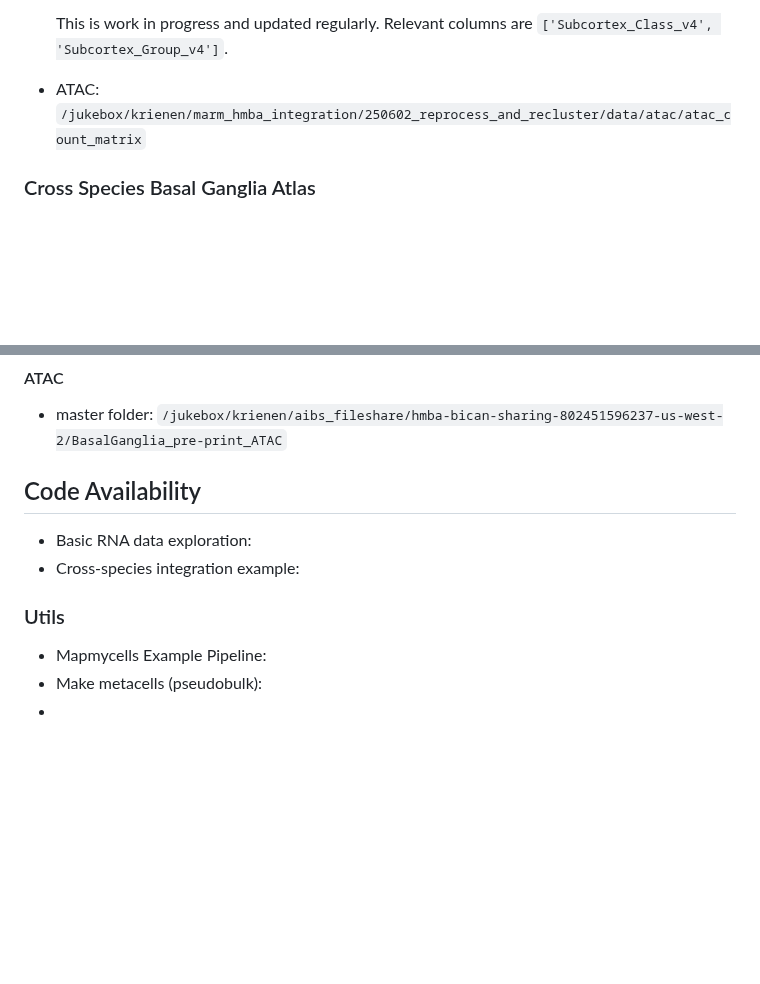
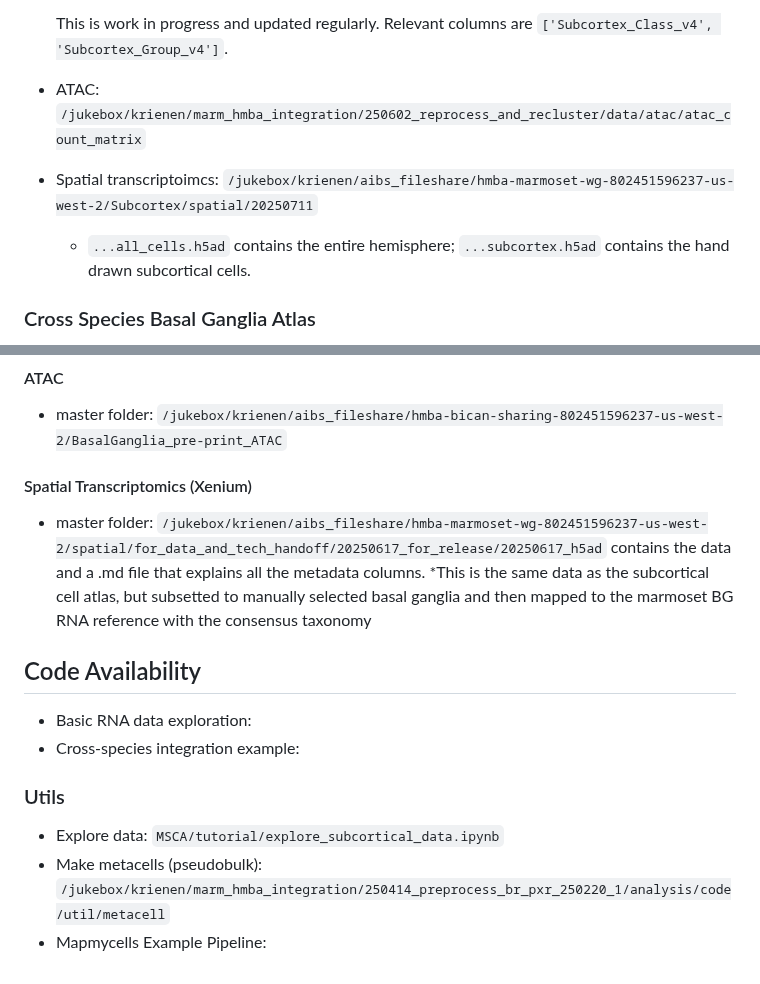
Before and after one commit to KrienenLab/MSCA, a Markdown page: README.md, 2 parts joined by grey strips. GitHub-like rendering; blank space fills up the shorter version.

```diff
--- a/README.md
+++ b/README.md
@@ -14,6 +14,8 @@ Understanding the cellular composition and gene regulatory landscape of the huma
 
   This is work in progress and updated regularly. Relevant columns are `['Subcortex_Class_v4', 'Subcortex_Group_v4']`.
 - ATAC: `/jukebox/krienen/marm_hmba_integration/250602_reprocess_and_recluster/data/atac/atac_count_matrix`
+- Spatial transcriptoimcs: `/jukebox/krienen/aibs_fileshare/hmba-marmoset-wg-802451596237-us-west-2/Subcortex/spatial/20250711`
+  - `...all_cells.h5ad` contains the entire hemisphere; `...subcortex.h5ad` contains the hand drawn subcortical cells.
 
 ### Cross Species Basal Ganglia Atlas
 
@@ -30,12 +32,15 @@ In each of the h5ad, you will find metadata columns named `['cluster_id', 'Neigh
 #### ATAC
 - master folder: `/jukebox/krienen/aibs_fileshare/hmba-bican-sharing-802451596237-us-west-2/BasalGanglia_pre-print_ATAC`
 
+#### Spatial Transcriptomics (Xenium)
+- master folder: `/jukebox/krienen/aibs_fileshare/hmba-marmoset-wg-802451596237-us-west-2/spatial/for_data_and_tech_handoff/20250617_for_release/20250617_h5ad` contains the data and a .md file that explains all the metadata columns.
+*This is the same data as the subcortical cell atlas, but subsetted to manually selected basal ganglia and then mapped to the marmoset BG RNA reference with the consensus taxonomy
 
 ## Code Availability
 - Basic RNA data exploration:
 - Cross-species integration example:
 
 ### Utils
+- Explore data: `MSCA/tutorial/explore_subcortical_data.ipynb`
+- Make metacells (pseudobulk): `/jukebox/krienen/marm_hmba_integration/250414_preprocess_br_pxr_250220_1/analysis/code/util/metacell`
 - Mapmycells Example Pipeline:
-- Make metacells (pseudobulk):
--
```
